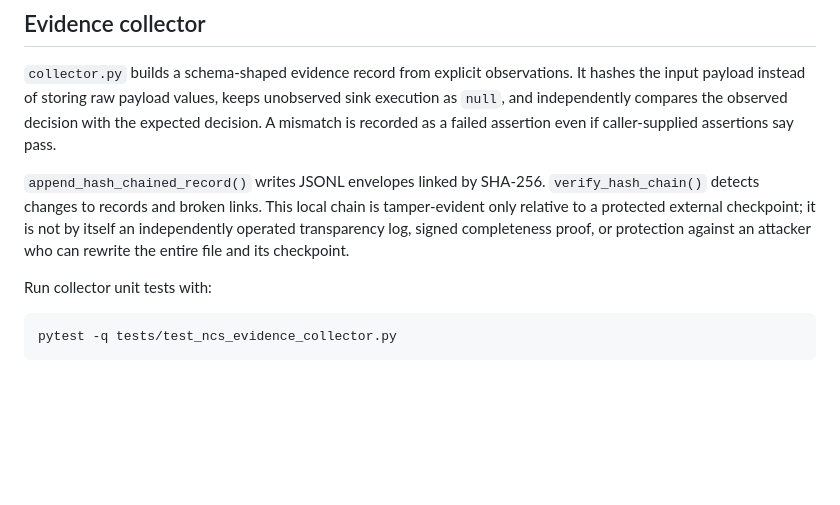
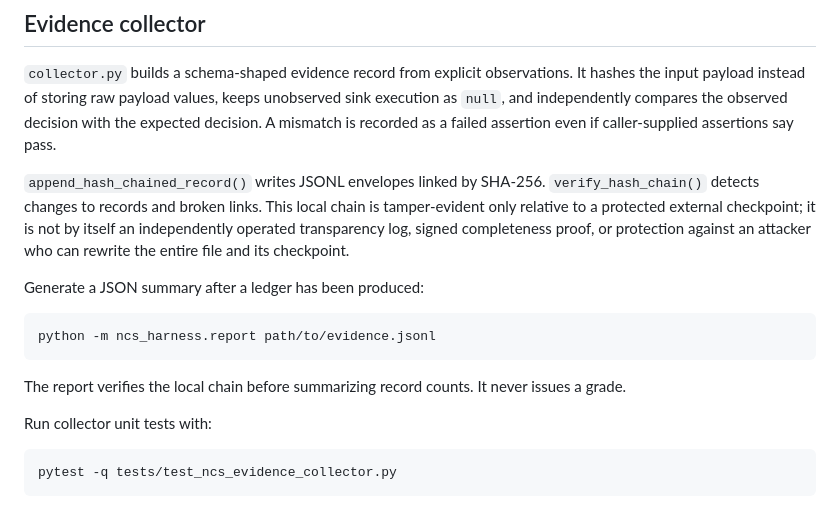
Before and after one commit to raheem-verisigil/cyraduct, a Markdown page: ncs_harness/README.md, the part around the change. GitHub-like rendering; blank space fills up the shorter version.

Commit message:
Document NCS evidence summary report

````diff
--- a/ncs_harness/README.md
+++ b/ncs_harness/README.md
@@ -45,6 +45,14 @@ The original sink helper used a pipe-delimited subset of receipt fields, while t
 
 `append_hash_chained_record()` writes JSONL envelopes linked by SHA-256. `verify_hash_chain()` detects changes to records and broken links. This local chain is tamper-evident only relative to a protected external checkpoint; it is not by itself an independently operated transparency log, signed completeness proof, or protection against an attacker who can rewrite the entire file and its checkpoint.
 
+Generate a JSON summary after a ledger has been produced:
+
+```bash
+python -m ncs_harness.report path/to/evidence.jsonl
+```
+
+The report verifies the local chain before summarizing record counts. It never issues a grade.
+
 Run collector unit tests with:
 
 ```bash
````
